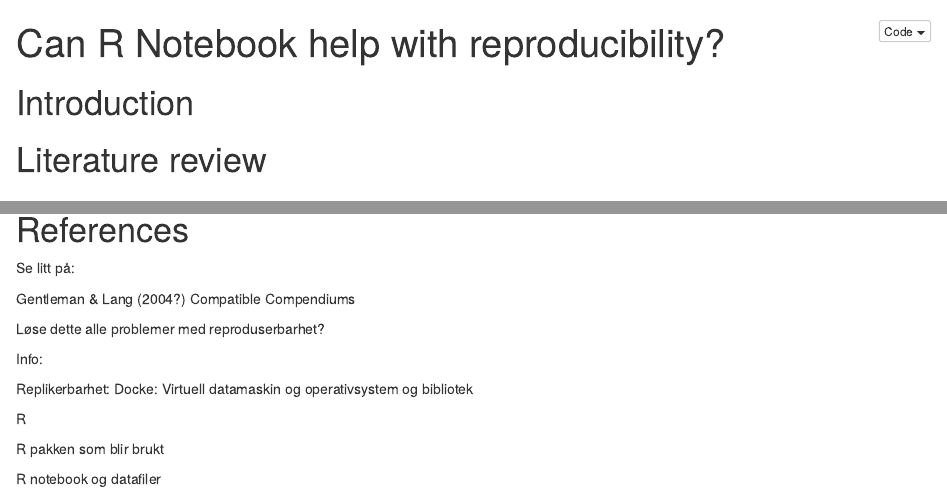
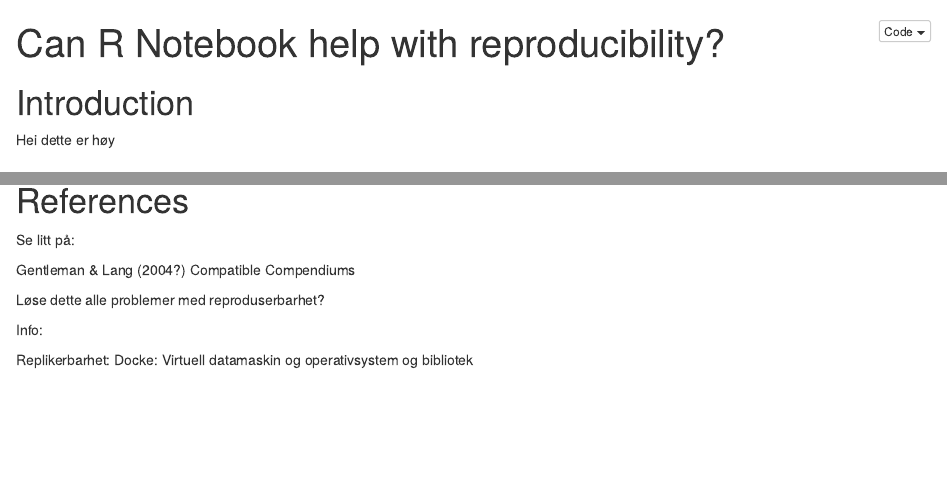
Before and after one commit to kmaake/Assignment-1-kmaake, an R Markdown document (Assignment1.Rmd): the page in a window 1100 px wide, from its top, and a second part further down, joined at a grey line. The pictures show the output file Assignment1.nb.html that the author committed with the source, opened offline.

Commit message:
test braches

```diff
--- a/Assignment1.Rmd
+++ b/Assignment1.Rmd
@@ -4,6 +4,8 @@ output: html_notebook
 ---
 
 # Introduction
+
+Hei dette er høy
 
 # Literature review
 
@@ -22,9 +24,3 @@ Løse dette alle problemer med reproduserbarhet?
 Info:
 
 Replikerbarhet: Docke: Virtuell datamaskin og operativsystem og bibliotek
-
-R
-
-R pakken som blir brukt
-
-R notebook og datafiler
```
Also changed, not shown: Assignment1.nb.html, images/Skjermbilde 2021-09-09 kl. 10.22.31.png (added).
